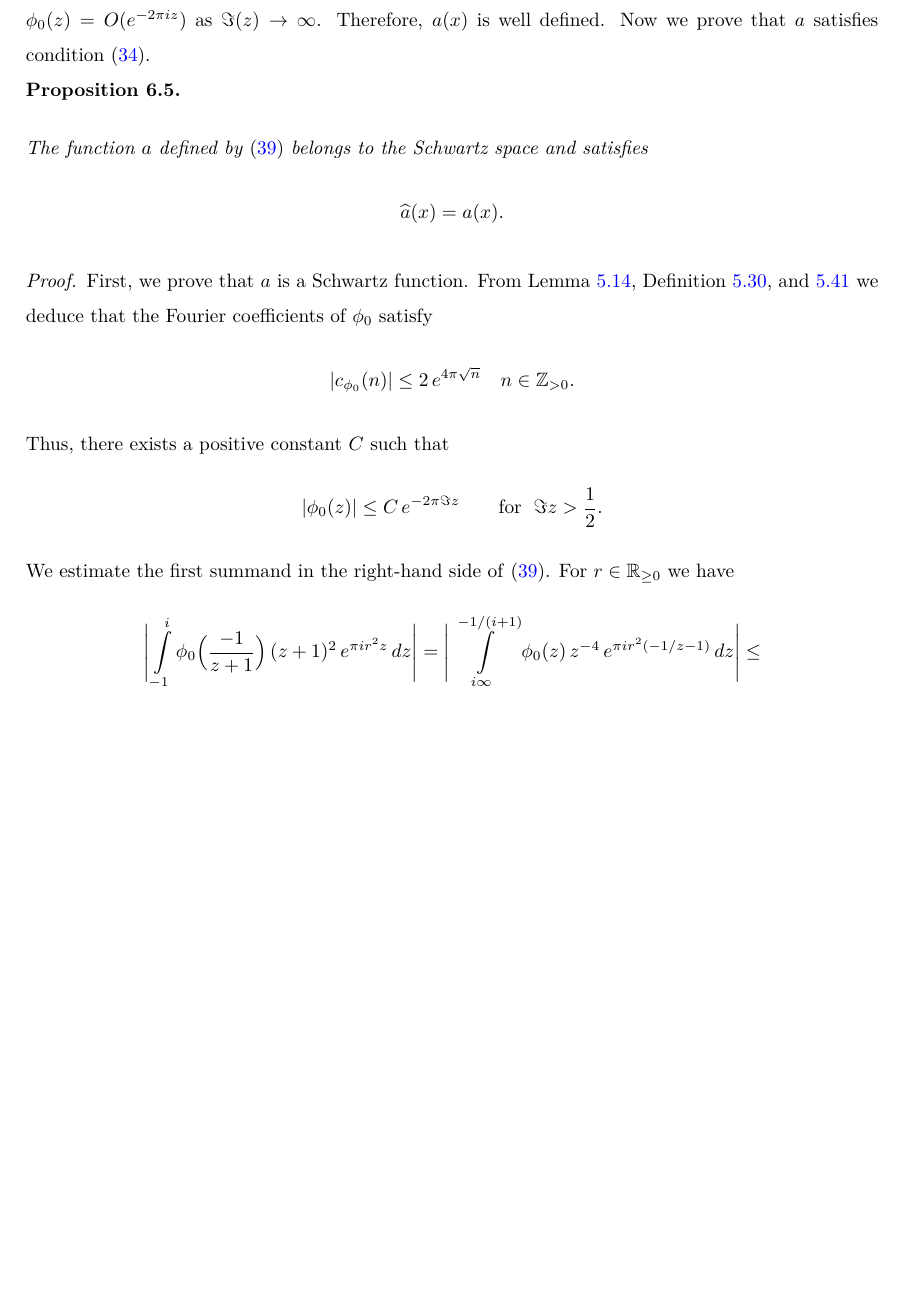
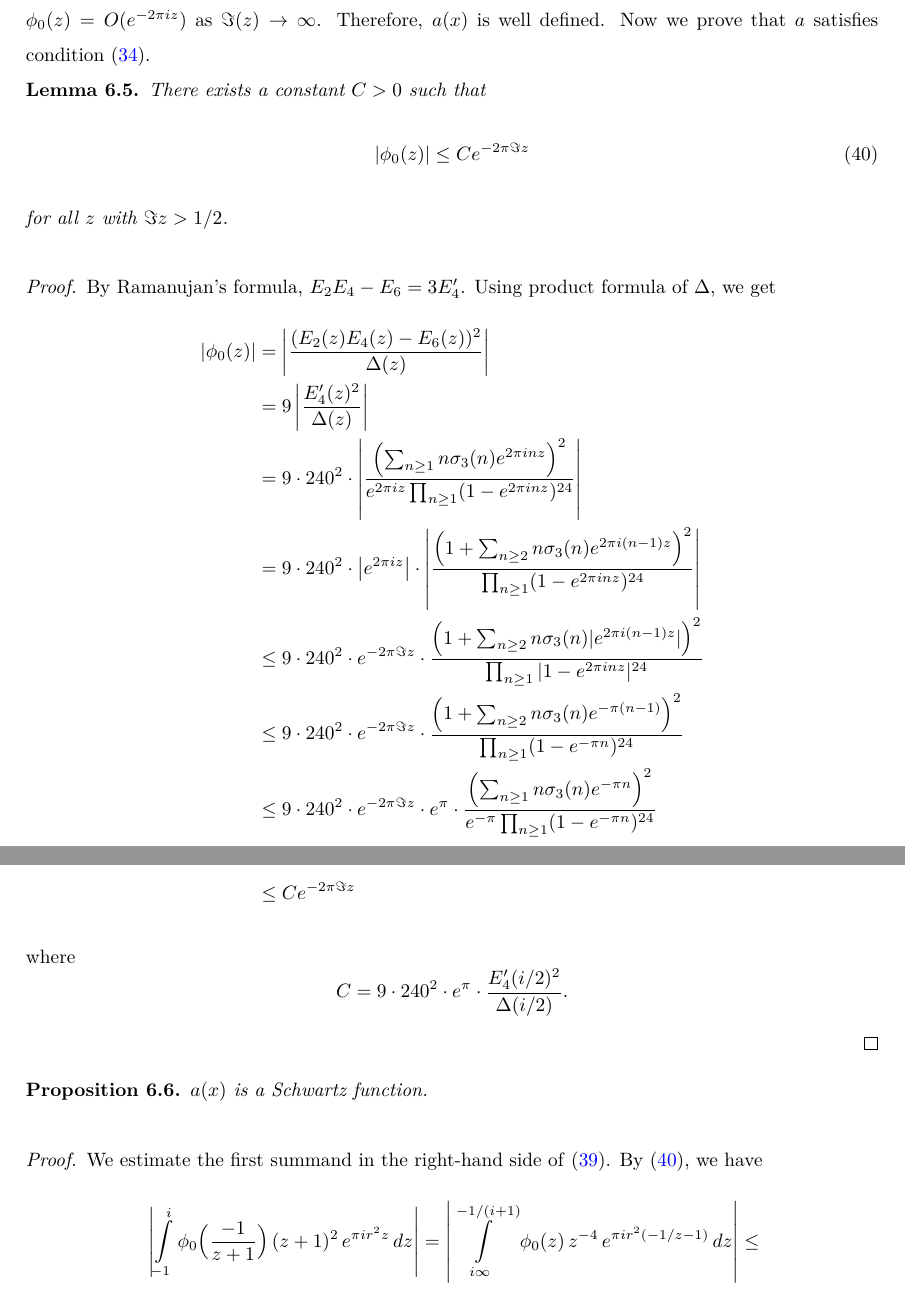
Before and after one commit to thefundamentaltheor3m/Sphere-Packing-Lean, a LaTeX paper (blueprint/src/print.tex, which reads blueprint/src/subsections/unsorted.tex): part of page 23 of 39 before the commit and two parts of pages 23 and 24 of 39 after it, the two joined at a grey line, cut so that both start at the same text, the shorter picture padded with empty space. Compiled offline with XeLaTeX.

Commit message:
a schwartz

```diff
--- a/blueprint/src/subsections/unsorted.tex
+++ b/blueprint/src/subsections/unsorted.tex
@@ -49,14 +48,39 @@ We observe that the contour integrals in \eqref{eqn: a(r) definition} converge a
-$\phi_0(z)=O(e^{-2\pi i z})$ as $\Im(z)\to \infty$. Therefore, $a(x)$ is well defined. Now we prove that $a$ satisfies condition \eqref{eqn: a fourier}.
-\begin{proposition}\label{prop: a(r) Fourier}
-\uses{lemma:Ek-Fourier, def:E2, lemma: j Fourier asymptotic, def: a(r) definition, lemma:Gaussian-Fourier}
+We observe that the contour integrals in \eqref{eqn:a-definition} converge absolutely and uniformly for  $x\in\R^8$. Indeed,
+$\phi_0(z)=O(e^{-2\pi i z})$ as $\Im(z)\to \infty$. Therefore, $a(x)$ is well defined. Now we prove that $a$ satisfies condition \eqref{eqn:a-fourier}.
+\begin{lemma}\label{lemma:phi0-bound}\uses{thm:ramanujan-formula, lemma:disc-prodformula}
+There exists a constant $C > 0$ such that
+\begin{equation}\label{eqn:phi0-bound}
+|\phi_0(z)| \le C e^{-2 \pi \Im z}
+\end{equation}
+for all $z$ with $\Im z > 1/2$.
+\end{lemma}
+\begin{proof}
+By Ramanujan's formula, $E_2 E_4 - E_6 = 3E_4'$.
+Using product formula of $\Delta$, we get
+\begin{align}
+  |\phi_0(z)| &= \left|\frac{(E_2(z) E_4(z) - E_6(z))^2}{\Delta(z)}\right| \\
+  &= 9\left|\frac{E_4'(z)^2}{\Delta(z)}\right| \\
+  &= 9 \cdot 240^2 \cdot \left|\frac{\left(\sum_{n \ge 1} n \sigma_3(n) e^{2 \pi i n z}\right)^{2}}{e^{2\pi i z} \prod_{n \ge 1} (1 - e^{2\pi i n z})^{24}}\right| \\
+  &= 9 \cdot 240^2 \cdot \left|e^{2 \pi i z}\right| \cdot \left|\frac{\left(1 + \sum_{n\ge 2} n\sigma_3(n) e^{2 \pi i (n - 1) z} \right)^{2}}{\prod_{n \ge 1}(1 - e^{2 \pi i n z})^{24}}\right| \\
+  &\le 9 \cdot 240^2 \cdot e^{-2 \pi \Im z} \cdot \frac{\left(1 + \sum_{n \ge 2} n \sigma_3(n) |e^{2 \pi i (n-1)z}|\right)^{2}}{\prod_{n \ge 1}|1 - e^{2 \pi i n z}|^{24}} \\
+  &\le 9 \cdot 240^2 \cdot e^{-2 \pi \Im z} \cdot \frac{\left(1 + \sum_{n \ge 2} n \sigma_3(n) e^{-\pi(n-1)}\right)^{2}}{\prod_{n \ge 1}(1 - e^{-\pi n})^{24}} \\
+  &\le 9 \cdot 240^2 \cdot e^{-2 \pi \Im z} \cdot e^{\pi} \cdot \frac{\left(\sum_{n \ge 1} n \sigma_3(n) e^{-\pi n}\right)^{2}}{e^{-\pi}\prod_{n \ge 1}(1 - e^{-\pi n})^{24}} \\
+  &\le C e^{-2 \pi \Im z}
+\end{align}
+where
+\begin{equation}
+  C = 9 \cdot 240^2 \cdot e^{\pi} \cdot \frac{E_4'(i/2)^{2}}{\Delta(i/2)}.
+\end{equation}
+\end{proof}
 
-The function $a$ defined by \eqref{eqn: a(r) definition} belongs to the Schwartz space and satisfies $$\widehat{a}(x)=a(x). $$
+\begin{proposition}\label{prop:a-schwartz}
+\uses{def:a-definition, lemma:Gaussian-Fourier, lemma:phi0-bound}
+$a(x)$ is a Schwartz function.
 \end{proposition}
 \begin{proof}
-First, we prove that $a$ is a Schwartz function. From Lemma \ref{lemma:Ek-Fourier}, Definition \ref{def:E2}, and \ref{lemma: j Fourier asymptotic} we deduce that the Fourier coefficients of $\phi_0$ satisfy
-$$|c_{\phi_0}(n)|\leq2\,e^{4\pi\sqrt{n}}\quad n\in\Z_{>0}.$$ Thus, there exists a positive constant $C$ such that
-$$|\phi_0(z)|\leq C\,e^{-2\pi \Im{z}}\qquad \mbox{for } \; \Im{z}>\frac 12.$$
-We estimate the first summand in the right-hand side of \eqref{eqn: a(r) definition}.  For $r\in\R_{\geq 0}$ we have
-\begin{align}&\Bigg|\int\limits_{-1}^{i}\phi_0\Big(\frac{-1}{z+1}\Big)\,(z+1)^2\,e^{\pi i r^2 z}\,dz\Bigg|=\Bigg|\int\limits_{i\infty}^{-1/(i+1)}\phi_0(z)\,z^{-4}\,e^{\pi i r^2 (-1/z-1)}\,dz\Bigg|\leq \notag\\
+We estimate the first summand in the right-hand side of \eqref{eqn:a-definition}.
+By \eqref{eqn:phi0-bound}, we have
+\begin{align}
+  &\left|\int\limits_{-1}^{i}\phi_0\Big(\frac{-1}{z+1}\Big)\,(z+1)^2\,e^{\pi i r^2 z}\,dz\right|=\left|\int\limits_{i\infty}^{-1/(i+1)}\phi_0(z)\,z^{-4}\,e^{\pi i r^2 (-1/z-1)}\,dz\right|\leq \notag\\
   &C_1\int\limits_{1/2}^{\infty}e^{-2\pi t}\,e^{-\pi  r^2/t}\,dt\leq C_1\int\limits_{0}^{\infty}e^{-2\pi t}\,e^{-\pi  r^2/t}\,dt=C_2\,r\,K_1(2\sqrt{2}\,\pi\,r)\notag
 \end{align}
```
Also changed, not shown: blueprint/src/subsections/modform-ineq.tex (+2 -2 lines), blueprint/src/subsections/modular-forms.tex (+1 -1 lines), blueprint/print/print.pdf, blueprint/src/subsections/unsorted.tex (57 more changed lines).
